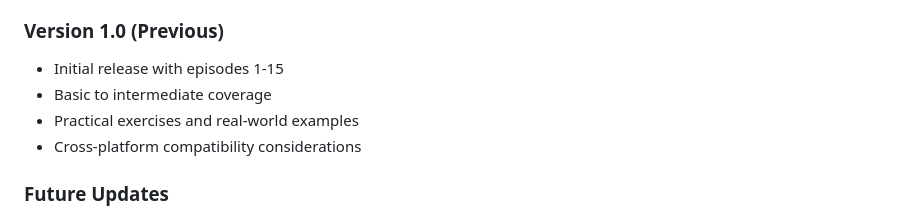
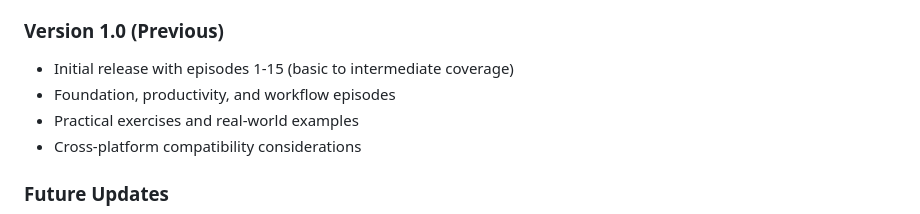
Before and after one commit to Harry-P/my-new-projects, a Markdown page: VS Code Tutorials/README.md, the part around the change. Rendered like a GitHub page.

Commit message:
Update changelog to clarify Version 1.0 scope
- Clarified that Version 1.0 had episodes 1-15 with basic to intermediate coverage
- Maintained historical accuracy while emphasizing the foundation/productivity focus
- All episode ranges now consistently use 13-20 structure throughout documentation

```diff
--- a/VS Code Tutorials/README.md
+++ b/VS Code Tutorials/README.md
@@ -393,8 +393,8 @@ After mastering this series, consider exploring:
 - **Professional focus:** Team collaboration and enterprise development
 
 ### Version 1.0 (Previous)
-- Initial release with episodes 1-15
-- Basic to intermediate coverage
+- Initial release with episodes 1-15 (basic to intermediate coverage)
+- Foundation, productivity, and workflow episodes
 - Practical exercises and real-world examples
 - Cross-platform compatibility considerations
 
```
